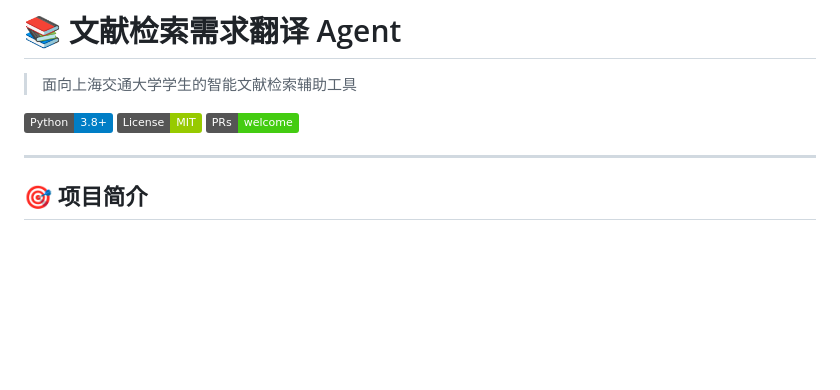
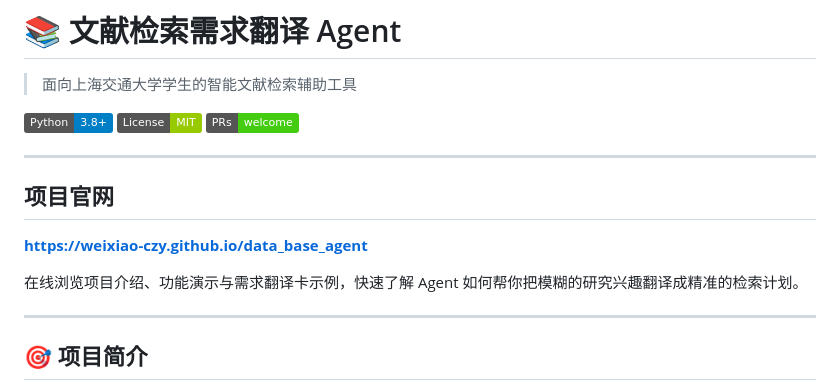
Before and after one commit to weixiao-czy/data_base_agent, a Markdown page: README.md, the part around the change. Drawn GitHub-style; badges without logos; blank space fills up the shorter version.

Commit message:
README 新增项目官网入口，引导用户在线体验

```diff
--- a/README.md
+++ b/README.md
@@ -5,6 +5,14 @@
 [![Python](https://img.shields.io/badge/Python-3.8+-blue.svg)](https://www.python.org/)
 [![License](https://img.shields.io/badge/License-MIT-green.svg)](LICENSE)
 [![PRs Welcome](https://img.shields.io/badge/PRs-welcome-brightgreen.svg)](http://makeapullrequest.com)
+
+---
+
+##  项目官网
+
+**[https://weixiao-czy.github.io/data_base_agent](https://weixiao-czy.github.io/data_base_agent)**
+
+在线浏览项目介绍、功能演示与需求翻译卡示例，快速了解 Agent 如何帮你把模糊的研究兴趣翻译成精准的检索计划。
 
 ---
 
```
